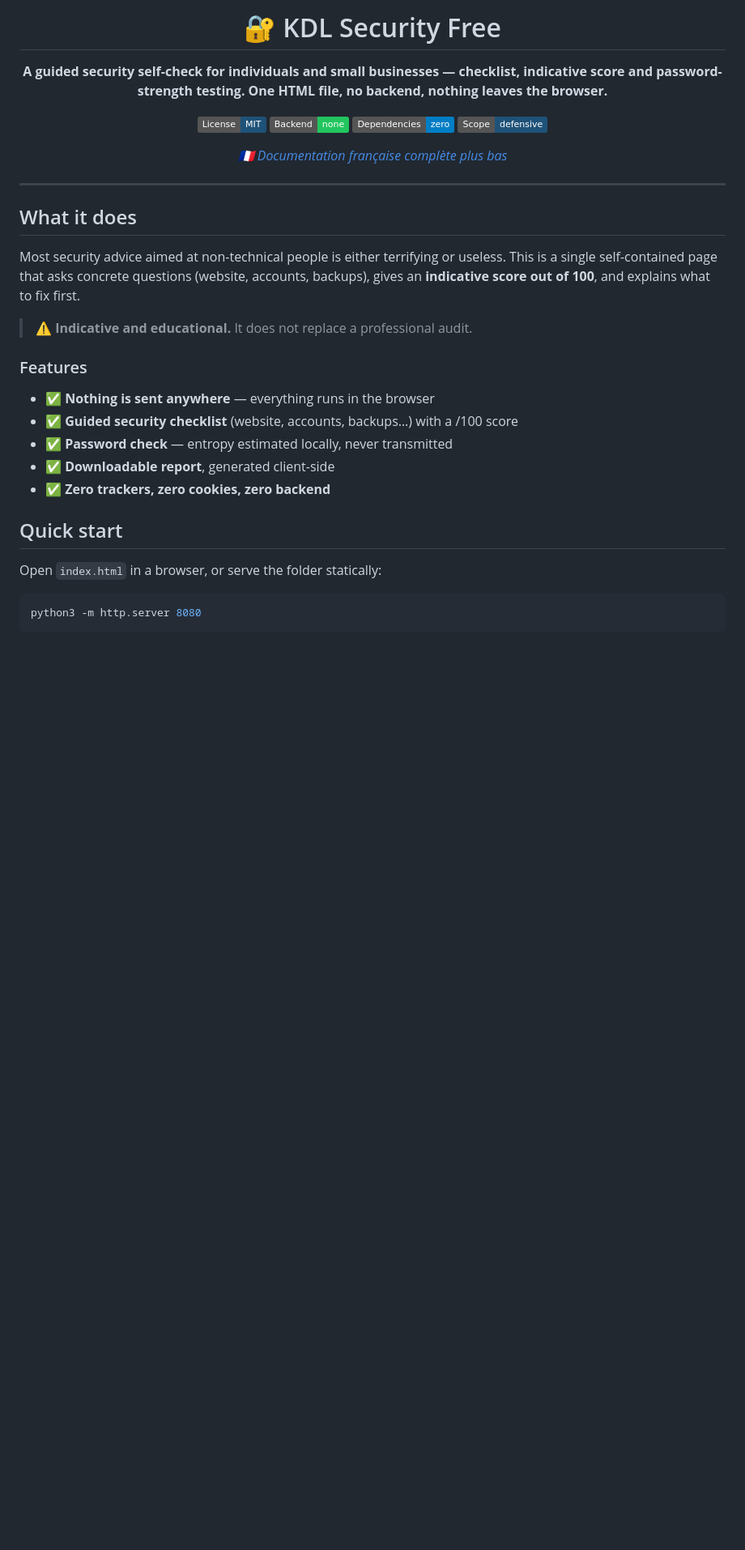
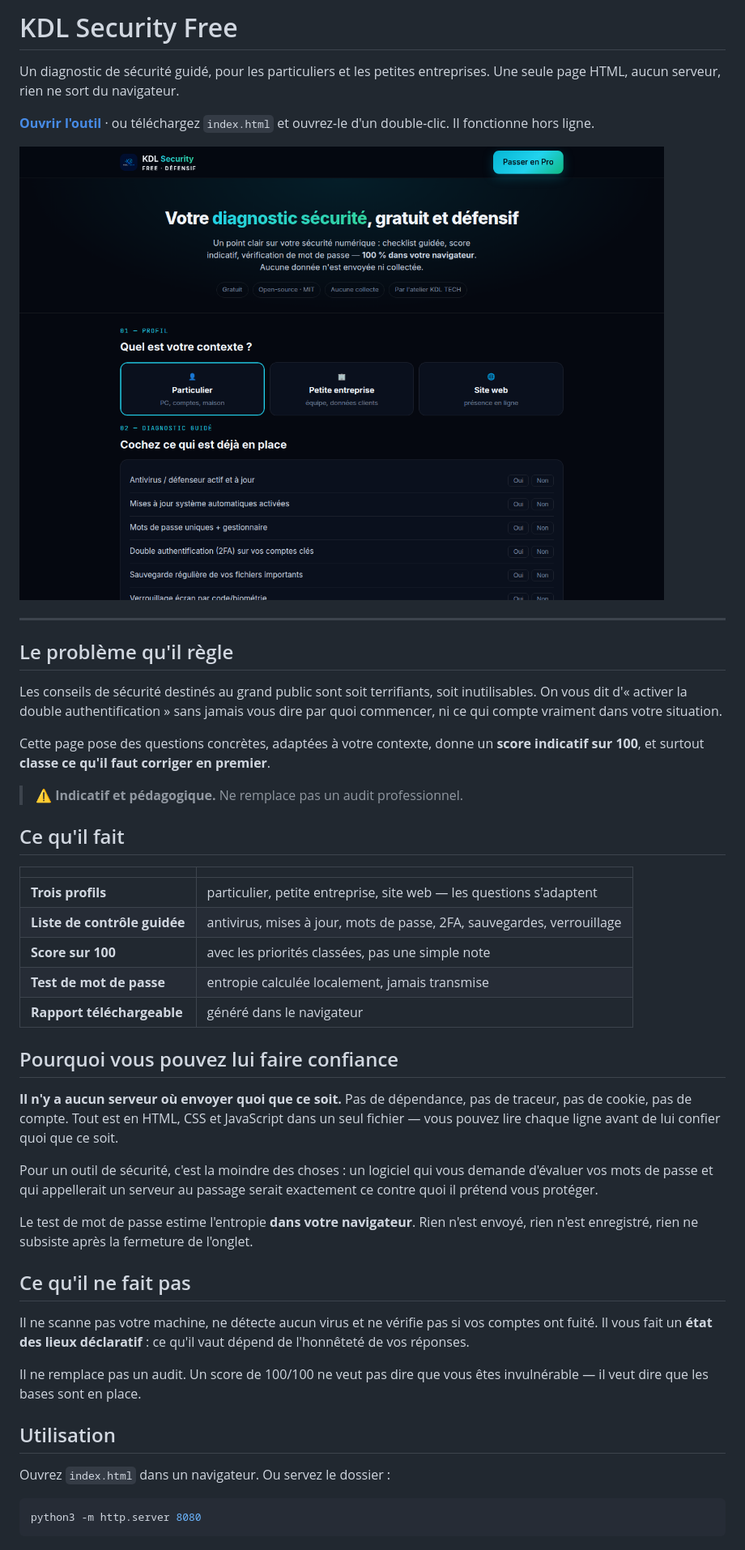
Before and after one commit to Kdl-Tech/kdl-security-free, a Markdown page: README.md, the part around one of its changes. Shown at 81% size. Rendered like a GitHub page; pictures changed too: docs/interface.png (added); badges without logos; blank space fills up the shorter version.

````diff
--- a/README.md
+++ b/README.md
@@ -2,39 +2,64 @@
 
-# 🔐 KDL Security Free
+# KDL Security Free
 
-**A guided security self-check for individuals and small businesses — checklist, indicative score and password-strength testing. One HTML file, no backend, nothing leaves the browser.**
+Un diagnostic de sécurité guidé, pour les particuliers et les petites
+entreprises. Une seule page HTML, aucun serveur, rien ne sort du navigateur.
 
-[![License: MIT](https://img.shields.io/badge/License-MIT-1F5278.svg)](LICENSE)
-[![No backend](https://img.shields.io/badge/Backend-none-22c55e.svg)](#privacy)
-[![Zero dependencies](https://img.shields.io/badge/Dependencies-zero-blue.svg)]()
-[![Defensive only](https://img.shields.io/badge/Scope-defensive-1F5278.svg)]()
+**[Ouvrir l'outil](https://security.kdl-tech.fr/free)** · ou téléchargez `index.html`
+et ouvrez-le d'un double-clic. Il fonctionne hors ligne.
 
-*🇫🇷 [Documentation française complète plus bas](#-documentation-française)*
-
-</div>
+![Interface de KDL Security Free : choix du profil entre particulier, petite entreprise et site web, puis liste de contrôle à cocher — antivirus, mises à jour, mots de passe uniques, double authentification, sauvegardes](docs/interface.png)
 
 ---
 
-## What it does
+## Le problème qu'il règle
 
-Most security advice aimed at non-technical people is either terrifying or
-useless. This is a single self-contained page that asks concrete questions
-(website, accounts, backups), gives an **indicative score out of 100**, and
-explains what to fix first.
+Les conseils de sécurité destinés au grand public sont soit terrifiants, soit
+inutilisables. On vous dit d'« activer la double authentification » sans jamais
+vous dire par quoi commencer, ni ce qui compte vraiment dans votre situation.
 
-> ⚠️ **Indicative and educational.** It does not replace a professional audit.
+Cette page pose des questions concrètes, adaptées à votre contexte, donne un
+**score indicatif sur 100**, et surtout **classe ce qu'il faut corriger en
+premier**.
 
-### Features
+> ⚠️ **Indicatif et pédagogique.** Ne remplace pas un audit professionnel.
 
-- ✅ **Nothing is sent anywhere** — everything runs in the browser
-- ✅ **Guided security checklist** (website, accounts, backups…) with a /100 score
-- ✅ **Password check** — entropy estimated locally, never transmitted
-- ✅ **Downloadable report**, generated client-side
-- ✅ **Zero trackers, zero cookies, zero backend**
+## Ce qu'il fait
 
-## Quick start
+| | |
+|---|---|
+| **Trois profils** | particulier, petite entreprise, site web — les questions s'adaptent |
+| **Liste de contrôle guidée** | antivirus, mises à jour, mots de passe, 2FA, sauvegardes, verrouillage |
+| **Score sur 100** | avec les priorités classées, pas une simple note |
+| **Test de mot de passe** | entropie calculée localement, jamais transmise |
+| **Rapport téléchargeable** | généré dans le navigateur |
 
-Open `index.html` in a browser, or serve the folder statically:
+## Pourquoi vous pouvez lui faire confiance
+
+**Il n'y a aucun serveur où envoyer quoi que ce soit.** Pas de dépendance, pas de
+traceur, pas de cookie, pas de compte. Tout est en HTML, CSS et JavaScript dans
+un seul fichier — vous pouvez lire chaque ligne avant de lui confier quoi que ce
+soit.
+
+Pour un outil de sécurité, c'est la moindre des choses : un logiciel qui vous
+demande d'évaluer vos mots de passe et qui appellerait un serveur au passage
+serait exactement ce contre quoi il prétend vous protéger.
+
+Le test de mot de passe estime l'entropie **dans votre navigateur**. Rien n'est
+envoyé, rien n'est enregistré, rien ne subsiste après la fermeture de l'onglet.
+
+## Ce qu'il ne fait pas
+
+Il ne scanne pas votre machine, ne détecte aucun virus et ne vérifie pas si vos
+comptes ont fuité. Il vous fait un **état des lieux déclaratif** : ce qu'il vaut
+dépend de l'honnêteté de vos réponses.
+
+Il ne remplace pas un audit. Un score de 100/100 ne veut pas dire que vous êtes
+invulnérable — il veut dire que les bases sont en place.
+
+## Utilisation
+
+Ouvrez `index.html` dans un navigateur. Ou servez le dossier :
 
 ```bash
 python3 -m http.server 8080
````
Also changed, not shown: other parts of README.md (+9 -73 lines), README.en.md (added, +81 -0 lines).
